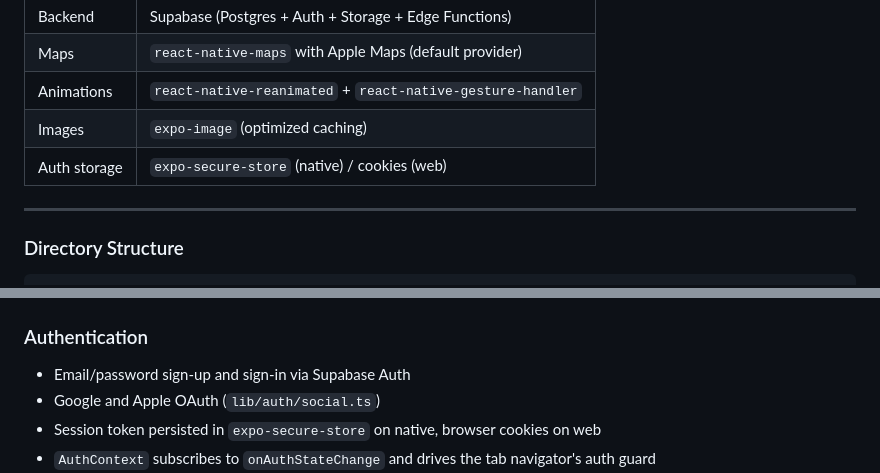
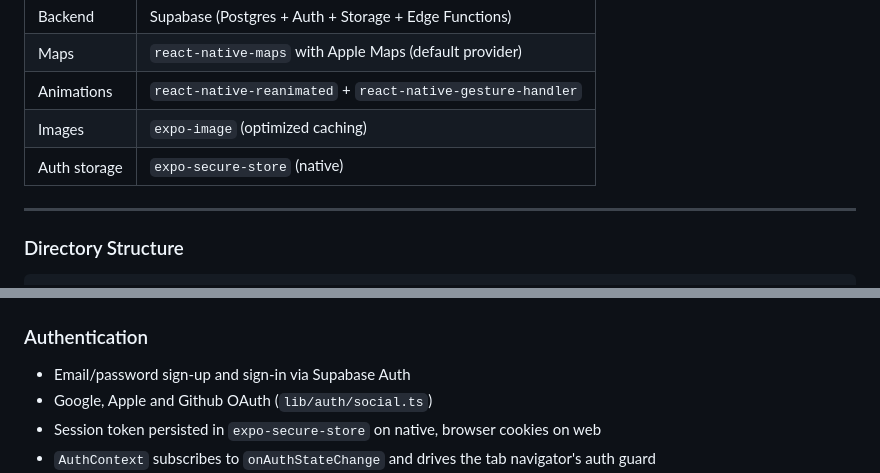
Before and after one commit to fdhima/out-work, a Markdown page: README.md, 2 parts joined by grey strips. Rendered like a GitHub page.

Commit message:
Typos in README

```diff
--- a/README.md
+++ b/README.md
@@ -18,7 +20,7 @@ This is an [Expo](https://expo.dev) project built with React Native, targeting i
 | Maps | `react-native-maps` with Apple Maps (default provider) |
 | Animations | `react-native-reanimated` + `react-native-gesture-handler` |
 | Images | `expo-image` (optimized caching) |
-| Auth storage | `expo-secure-store` (native) / cookies (web) |
+| Auth storage | `expo-secure-store` (native) |
 
 ---
 
@@ -168,7 +170,7 @@ Defined in `services/gamification.ts`:
 ### Authentication
 
 - Email/password sign-up and sign-in via Supabase Auth
-- Google and Apple OAuth (`lib/auth/social.ts`)
+- Google, Apple and Github OAuth (`lib/auth/social.ts`)
 - Session token persisted in `expo-secure-store` on native, browser cookies on web
 - `AuthContext` subscribes to `onAuthStateChange` and drives the tab navigator's auth guard
 - Account deletion handled by a Supabase Deno Edge Function (`delete-account`) using the service-role key so the user's auth record is fully removed
```
Also changed, not shown: other parts of README.md (+3 -1 lines).
